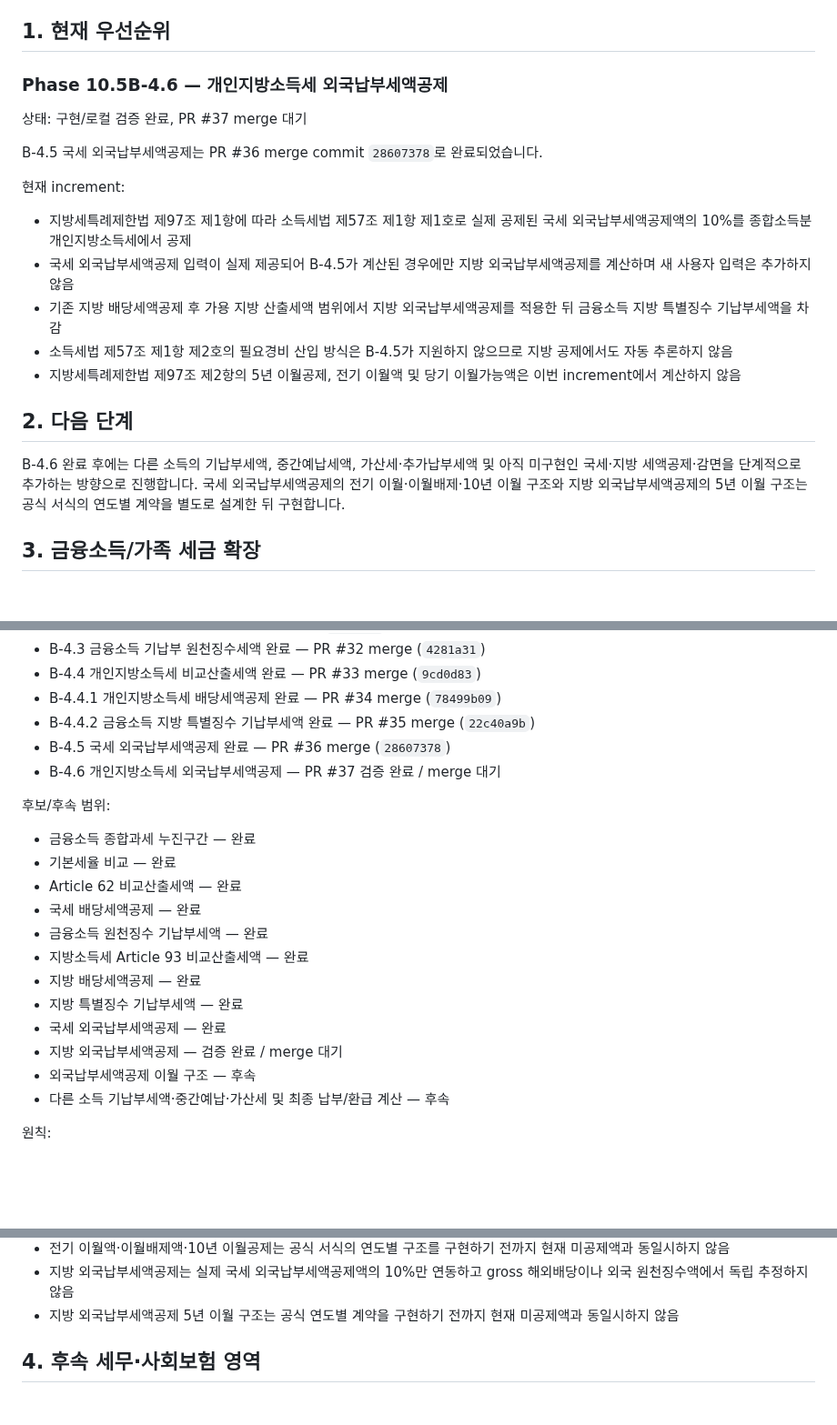
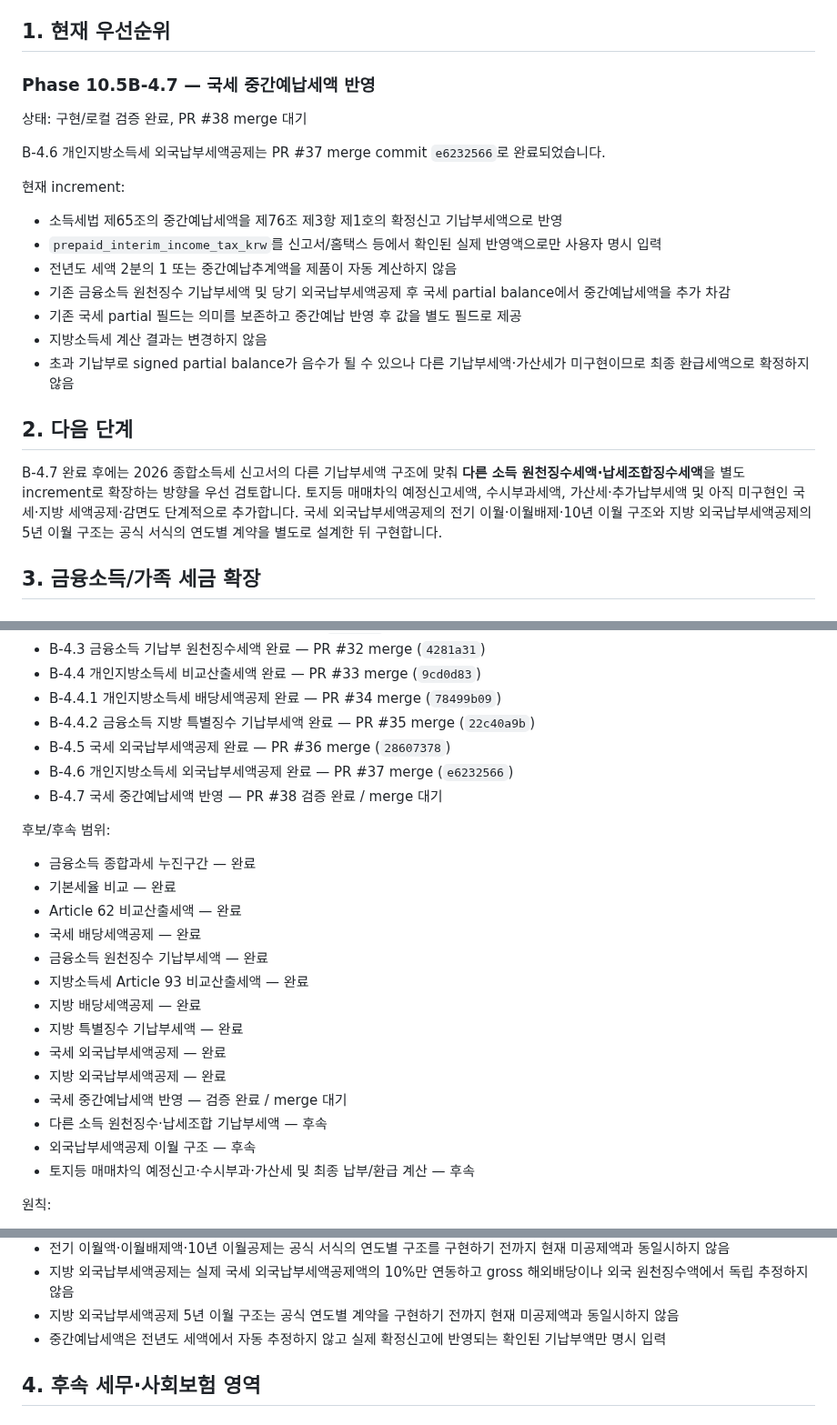
Before and after one commit to sagesaint84/wealth, a Markdown page: docs/ROADMAP.md, 3 parts joined by grey strips. Shown at 91% size. Rendered like a GitHub page; blank space fills up the shorter version.

Commit message:
docs: advance roadmap to interim prepayment

```diff
--- a/docs/ROADMAP.md
+++ b/docs/ROADMAP.md
@@ -7,23 +7,25 @@
 
 ## 1. 현재 우선순위
 
-### Phase 10.5B-4.6 — 개인지방소득세 외국납부세액공제
+### Phase 10.5B-4.7 — 국세 중간예납세액 반영
 
-상태: 구현/로컬 검증 완료, PR #37 merge 대기
+상태: 구현/로컬 검증 완료, PR #38 merge 대기
 
-B-4.5 국세 외국납부세액공제는 PR #36 merge commit `28607378`로 완료되었습니다.
+B-4.6 개인지방소득세 외국납부세액공제는 PR #37 merge commit `e6232566`로 완료되었습니다.
 
 현재 increment:
 
-- 지방세특례제한법 제97조 제1항에 따라 소득세법 제57조 제1항 제1호로 실제 공제된 국세 외국납부세액공제액의 10%를 종합소득분 개인지방소득세에서 공제
-- 국세 외국납부세액공제 입력이 실제 제공되어 B-4.5가 계산된 경우에만 지방 외국납부세액공제를 계산하며 새 사용자 입력은 추가하지 않음
-- 기존 지방 배당세액공제 후 가용 지방 산출세액 범위에서 지방 외국납부세액공제를 적용한 뒤 금융소득 지방 특별징수 기납부세액을 차감
-- 소득세법 제57조 제1항 제2호의 필요경비 산입 방식은 B-4.5가 지원하지 않으므로 지방 공제에서도 자동 추론하지 않음
-- 지방세특례제한법 제97조 제2항의 5년 이월공제, 전기 이월액 및 당기 이월가능액은 이번 increment에서 계산하지 않음
+- 소득세법 제65조의 중간예납세액을 제76조 제3항 제1호의 확정신고 기납부세액으로 반영
+- `prepaid_interim_income_tax_krw`를 신고서/홈택스 등에서 확인된 실제 반영액으로만 사용자 명시 입력
+- 전년도 세액 2분의 1 또는 중간예납추계액을 제품이 자동 계산하지 않음
+- 기존 금융소득 원천징수 기납부세액 및 당기 외국납부세액공제 후 국세 partial balance에서 중간예납세액을 추가 차감
+- 기존 국세 partial 필드는 의미를 보존하고 중간예납 반영 후 값을 별도 필드로 제공
+- 지방소득세 계산 결과는 변경하지 않음
+- 초과 기납부로 signed partial balance가 음수가 될 수 있으나 다른 기납부세액·가산세가 미구현이므로 최종 환급세액으로 확정하지 않음
 
 ## 2. 다음 단계
 
-B-4.6 완료 후에는 다른 소득의 기납부세액, 중간예납세액, 가산세·추가납부세액 및 아직 미구현인 국세·지방 세액공제·감면을 단계적으로 추가하는 방향으로 진행합니다. 국세 외국납부세액공제의 전기 이월·이월배제·10년 이월 구조와 지방 외국납부세액공제의 5년 이월 구조는 공식 서식의 연도별 계약을 별도로 설계한 뒤 구현합니다.
+B-4.7 완료 후에는 2026 종합소득세 신고서의 다른 기납부세액 구조에 맞춰 **다른 소득 원천징수세액·납세조합징수세액**을 별도 increment로 확장하는 방향을 우선 검토합니다. 토지등 매매차익 예정신고세액, 수시부과세액, 가산세·추가납부세액 및 아직 미구현인 국세·지방 세액공제·감면도 단계적으로 추가합니다. 국세 외국납부세액공제의 전기 이월·이월배제·10년 이월 구조와 지방 외국납부세액공제의 5년 이월 구조는 공식 서식의 연도별 계약을 별도로 설계한 뒤 구현합니다.
 
 ## 3. 금융소득/가족 세금 확장
 
@@ -69,7 +71,8 @@ B-4.6 완료 후에는 다른 소득의 기납부세액, 중간예납세액, 가
 - B-4.4.1 개인지방소득세 배당세액공제 완료 — PR #34 merge (`78499b09`)
 - B-4.4.2 금융소득 지방 특별징수 기납부세액 완료 — PR #35 merge (`22c40a9b`)
 - B-4.5 국세 외국납부세액공제 완료 — PR #36 merge (`28607378`)
-- B-4.6 개인지방소득세 외국납부세액공제 — PR #37 검증 완료 / merge 대기
+- B-4.6 개인지방소득세 외국납부세액공제 완료 — PR #37 merge (`e6232566`)
+- B-4.7 국세 중간예납세액 반영 — PR #38 검증 완료 / merge 대기
 
 후보/후속 범위:
 
@@ -82,9 +85,11 @@ B-4.6 완료 후에는 다른 소득의 기납부세액, 중간예납세액, 가
 - 지방 배당세액공제 — 완료
 - 지방 특별징수 기납부세액 — 완료
 - 국세 외국납부세액공제 — 완료
-- 지방 외국납부세액공제 — 검증 완료 / merge 대기
+- 지방 외국납부세액공제 — 완료
+- 국세 중간예납세액 반영 — 검증 완료 / merge 대기
+- 다른 소득 원천징수·납세조합 기납부세액 — 후속
 - 외국납부세액공제 이월 구조 — 후속
-- 다른 소득 기납부세액·중간예납·가산세 및 최종 납부/환급 계산 — 후속
+- 토지등 매매차익 예정신고·수시부과·가산세 및 최종 납부/환급 계산 — 후속
 
 원칙:
 
@@ -101,6 +106,7 @@ B-4.6 완료 후에는 다른 소득의 기납부세액, 중간예납세액, 가
 - 전기 이월액·이월배제액·10년 이월공제는 공식 서식의 연도별 구조를 구현하기 전까지 현재 미공제액과 동일시하지 않음
 - 지방 외국납부세액공제는 실제 국세 외국납부세액공제액의 10%만 연동하고 gross 해외배당이나 외국 원천징수액에서 독립 추정하지 않음
 - 지방 외국납부세액공제 5년 이월 구조는 공식 연도별 계약을 구현하기 전까지 현재 미공제액과 동일시하지 않음
+- 중간예납세액은 전년도 세액에서 자동 추정하지 않고 실제 확정신고에 반영되는 확인된 기납부액만 명시 입력
 
 ## 4. 후속 세무·사회보험 영역
 
```
